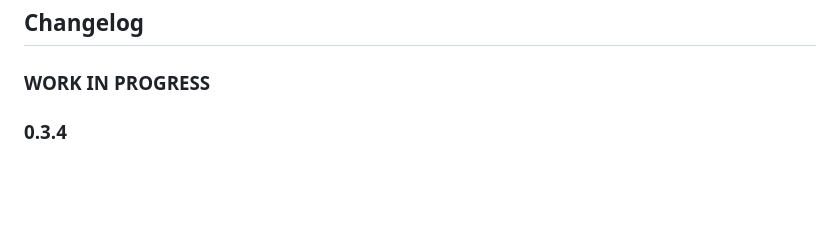
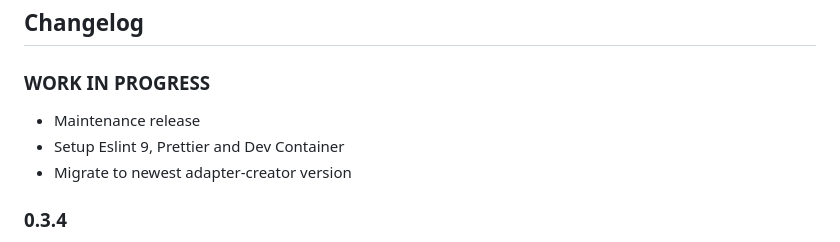
Before and after one commit to hacki11/ioBroker.bsblan, a Markdown page: README.md, the part around the change. Rendered like a GitHub page; blank space fills up the shorter version.

```diff
--- a/README.md
+++ b/README.md
@@ -45,6 +45,9 @@ The BSB_LAN Interface brings the BSB (Boiler System Bus) to LAN. This adapter co
 -->
 
 ### **WORK IN PROGRESS**
+* Maintenance release
+* Setup Eslint 9, Prettier and Dev Container
+* Migrate to newest adapter-creator version
 
 ### 0.3.4
 * Fix order of individual destinations (They need to be queried sorted by destination, starting with default destination)
```
